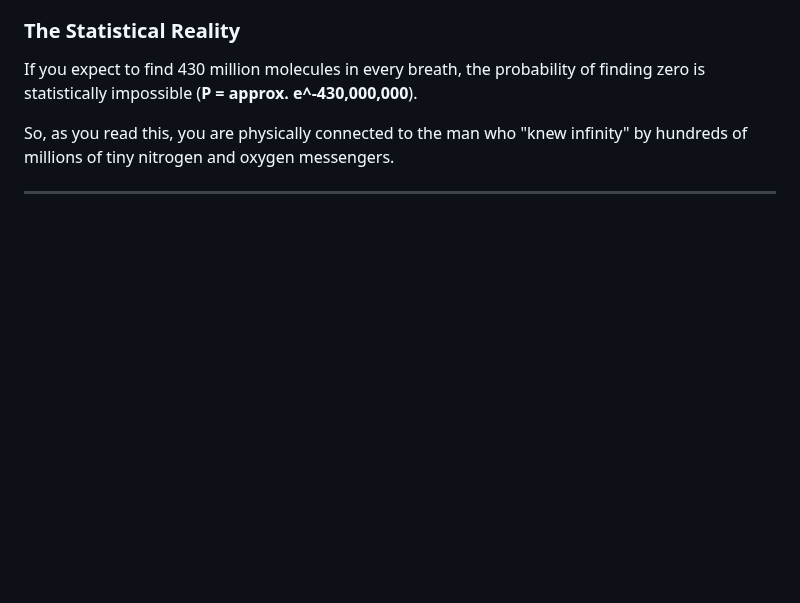
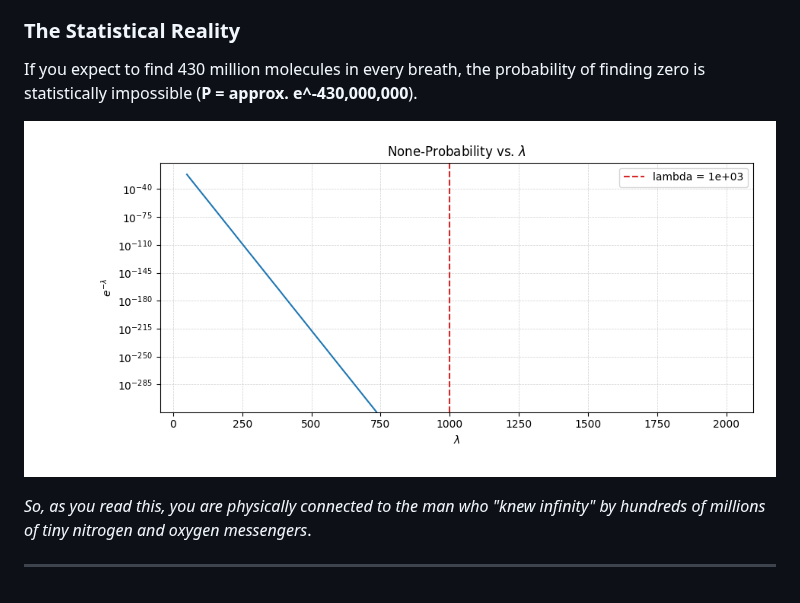
Before and after one commit to neelsoumya/science_blog_fun, a Markdown page: ramanujan_breath.md, the part around the change. Rendered like a GitHub page; pictures changed too: code/Figure_1.png (added); blank space fills up the shorter version.

```diff
--- a/ramanujan_breath.md
+++ b/ramanujan_breath.md
@@ -58,6 +58,8 @@ This means that roughly 1 out of every 30 trillion molecules in the world was on
 
 If you expect to find 430 million molecules in every breath, the probability of finding zero is statistically impossible (**P = approx. e^-430,000,000**).
 
-So, as you read this, you are physically connected to the man who "knew infinity" by hundreds of millions of tiny nitrogen and oxygen messengers.
+![image](code/Figure_1.png)
+
+_So, as you read this, you are physically connected to the man who "knew infinity" by hundreds of millions of tiny nitrogen and oxygen messengers_.
 
 ---
```
